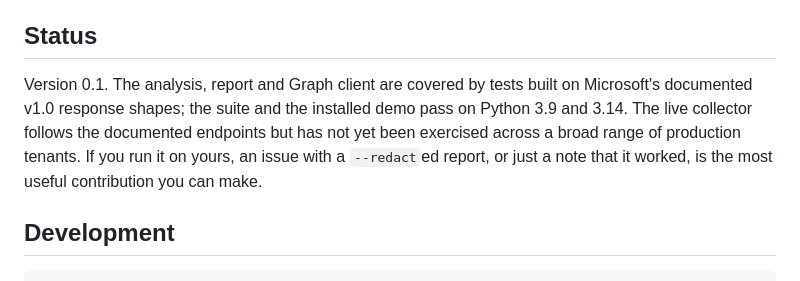
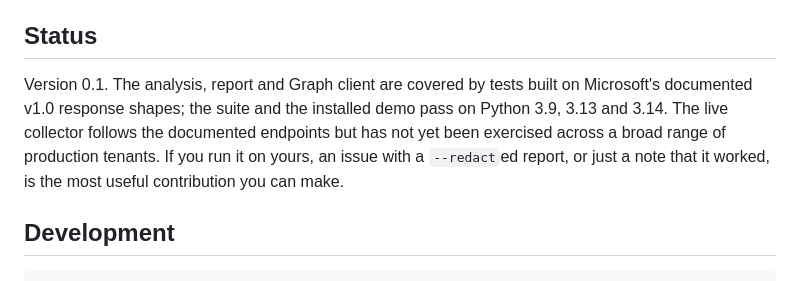
Before and after one commit to dallascrilley/intune-why, a Markdown page: README.md, the part around the change. Drawn GitHub-style.

Commit message:
Note tested Python versions
Agent-Thread: 01a17e71-4dc2-7340-a772-41aa68cbb4dc

```diff
--- a/README.md
+++ b/README.md
@@ -82,7 +82,7 @@ Without a key, custom settings appear as *Review* and everything else works the
 
 ## Status
 
-Version 0.1. The analysis, report and Graph client are covered by tests built on Microsoft's documented v1.0 response shapes; the suite and the installed demo pass on Python 3.9 and 3.14. The live collector follows the documented endpoints but has not yet been exercised across a broad range of production tenants. If you run it on yours, an issue with a `--redact`ed report, or just a note that it worked, is the most useful contribution you can make.
+Version 0.1. The analysis, report and Graph client are covered by tests built on Microsoft's documented v1.0 response shapes; the suite and the installed demo pass on Python 3.9, 3.13 and 3.14. The live collector follows the documented endpoints but has not yet been exercised across a broad range of production tenants. If you run it on yours, an issue with a `--redact`ed report, or just a note that it worked, is the most useful contribution you can make.
 
 ## Development
 
```
